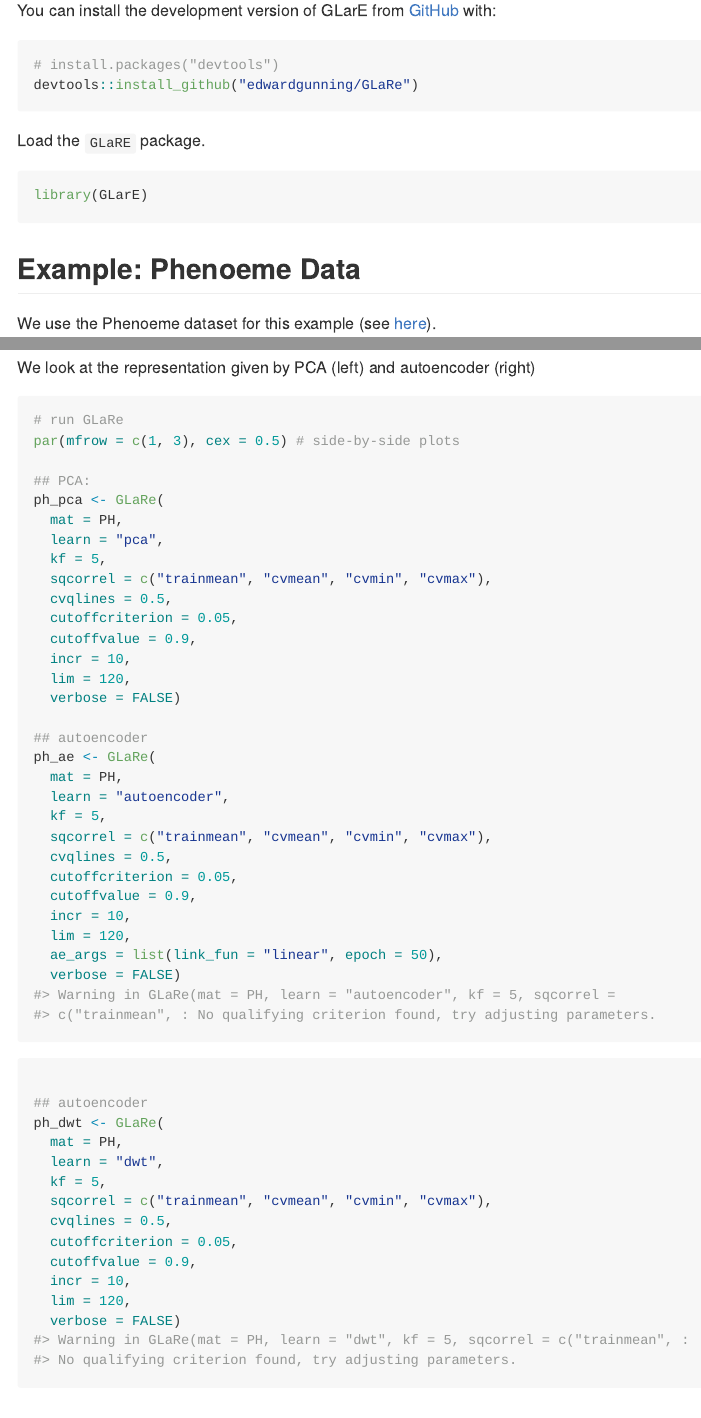
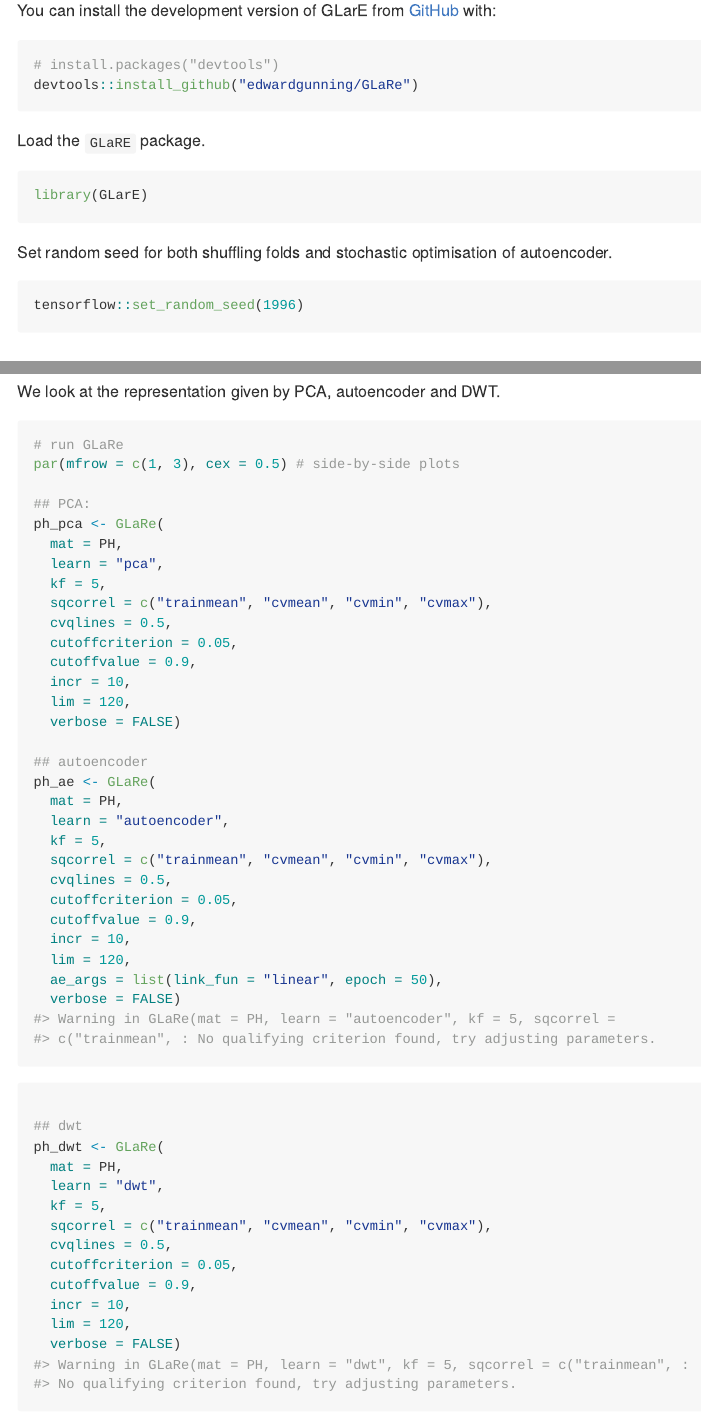
Before and after one commit to edwardgunning/GLaRe, an R Markdown document (README.Rmd): the page in a window 1100 px wide, from 380 px down, and a second part further down, joined at a grey line. The pictures show the output file README.md that the author committed with the source, drawn offline in the style of GitHub; long lines of code are wrapped.

Commit message:
update readme demos

````diff
--- a/README.Rmd
+++ b/README.Rmd
@@ -37,6 +37,12 @@ Load the `GLaRE` package.
 library(GLarE)
 ```
 
+Set random seed for both shuffling folds and stochastic optimisation of autoencoder.
+
+```{r seed}
+tensorflow::set_random_seed(1996)
+```
+
 ## Example: Phenoeme Data
 
 We use the Phenoeme dataset for this example (see [here](https://www.math.univ-toulouse.fr/~ferraty/SOFTWARES/NPFDA/)).
@@ -49,7 +55,7 @@ par(mfrow = c(1, 1))
 matplot(t(PH)[, sample(1:nrow(PH), size = 20)], type = "l", xlab = "Freq.", ylab = "Log-periodogram")
 ```
 
-We look at the representation given by PCA (left) and autoencoder (right)
+We look at the representation given by PCA, autoencoder and DWT.
 
 ```{r, fig.asp = 0.33}
 # run GLaRe
@@ -82,7 +88,7 @@ ph_ae <- GLaRe(
   ae_args = list(link_fun = "linear", epoch = 50),
   verbose = FALSE)
 
-## autoencoder
+## dwt
 ph_dwt <- GLaRe(
   mat = PH,
   learn = "dwt",
````
Also changed, not shown: README.md, 3 other files.
